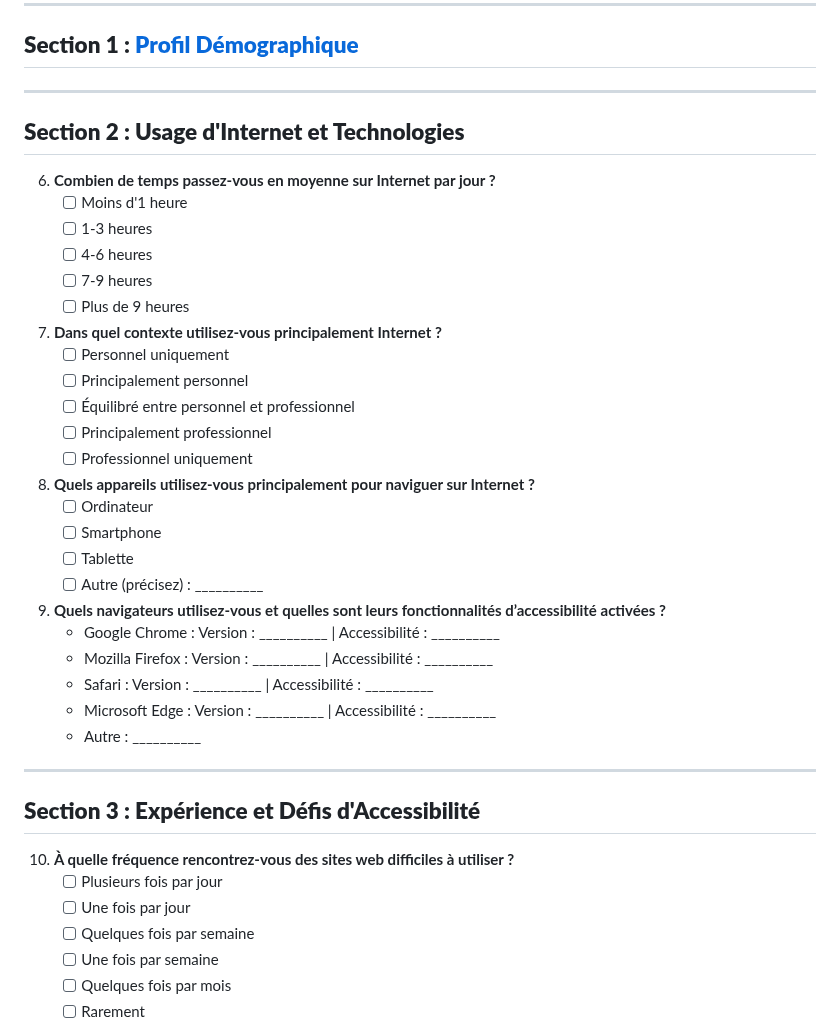
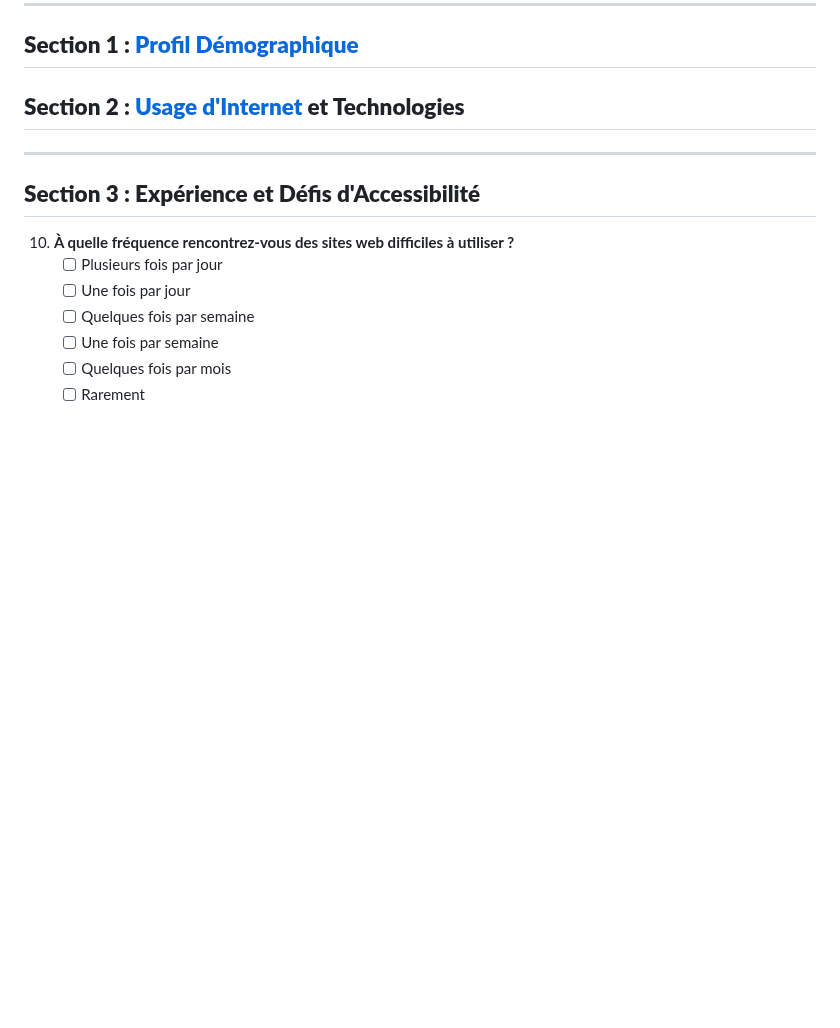
Before and after one commit to lareponse/badhat, a Markdown page: interview/questionnaire_cessite.md, the part around the change. Drawn GitHub-style; blank space fills up the shorter version.

```diff
--- a/interview/questionnaire_cessite.md
+++ b/interview/questionnaire_cessite.md
@@ -29,36 +29,8 @@ Une barre de progression vous indiquera votre avancement. Vous pouvez sauvegarde
 
 ## **Section 1 :  [Profil Démographique](section_demographics.md)**
 
----
+## **Section 2 : [Usage d'Internet](section_internet.md) et Technologies**
 
-## **Section 2 : Usage d'Internet et Technologies**
-
-6. **Combien de temps passez-vous en moyenne sur Internet par jour ?**
-   - [ ] Moins d'1 heure
-   - [ ] 1-3 heures
-   - [ ] 4-6 heures
-   - [ ] 7-9 heures
-   - [ ] Plus de 9 heures
-
-7. **Dans quel contexte utilisez-vous principalement Internet ?**
-   - [ ] Personnel uniquement
-   - [ ] Principalement personnel
-   - [ ] Équilibré entre personnel et professionnel
-   - [ ] Principalement professionnel
-   - [ ] Professionnel uniquement
-
-8. **Quels appareils utilisez-vous principalement pour naviguer sur Internet ?**
-   - [ ] Ordinateur
-   - [ ] Smartphone
-   - [ ] Tablette
-   - [ ] Autre (précisez) : __________
-
-9. **Quels navigateurs utilisez-vous et quelles sont leurs fonctionnalités d’accessibilité activées ?**
-   - Google Chrome : Version : __________ | Accessibilité : __________
-   - Mozilla Firefox : Version : __________ | Accessibilité : __________
-   - Safari : Version : __________ | Accessibilité : __________
-   - Microsoft Edge : Version : __________ | Accessibilité : __________
-   - Autre : __________
 
 ---
 
```
